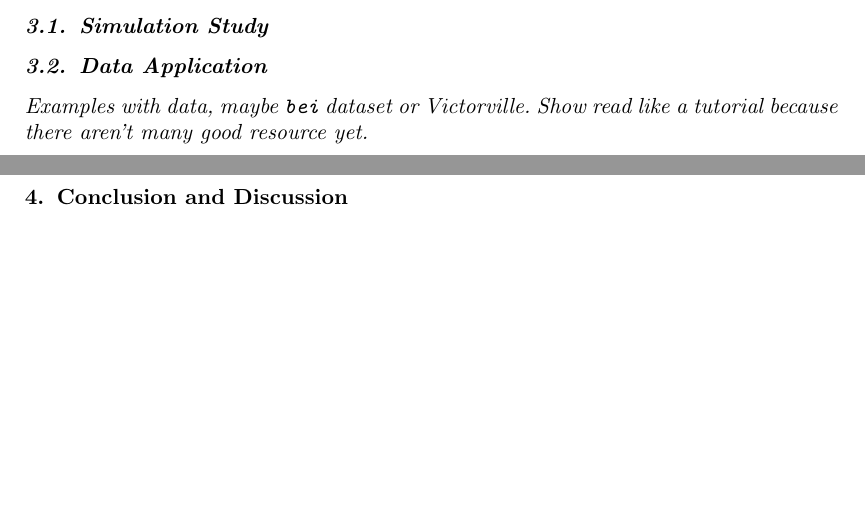
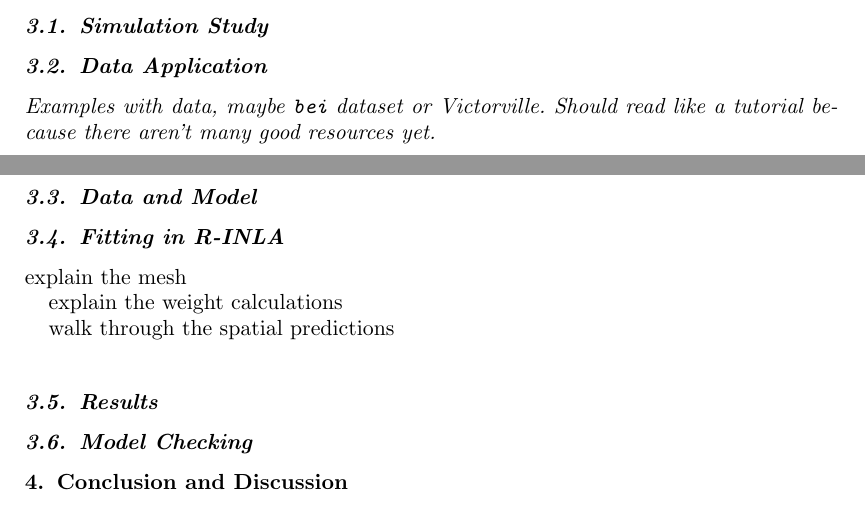
Before and after one commit to kflagg/jas-inla-review, a LaTeX document (jas-inla-review.tex): two parts of pages 7 and 8 of 9, joined at a grey line, cut so that both start at the same text, the shorter picture padded with empty space. Compiled offline with pdfLaTeX.

Commit message:
Outlined real data analysis

```diff
--- a/jas-inla-review.tex
+++ b/jas-inla-review.tex
@@ -419,8 +419,25 @@ spline model to acocunt for the unknown detection function~\cite{yuanetal}
 
 \subsection{Data Application}
 
-{\it Examples with data, maybe \texttt{bei} dataset or Victorville. Show read
-like a tutorial because there aren't many good resource yet.}
+{\it Examples with data, maybe \texttt{bei} dataset or Victorville. Should read
+like a tutorial because there aren't many good resources yet.}
+
+\subsection{Data and Model}
+
+
+\subsection{Fitting in R-INLA}
+
+explain the mesh
+
+explain the weight calculations
+
+walk through the spatial predictions
+
+
+\subsection{Results}
+
+
+\subsection{Model Checking}
 
 
 \section{Conclusion and Discussion}
```
Also changed, not shown: jas-inla-review.pdf, jas-inla-review.tex (10 more changed lines).
